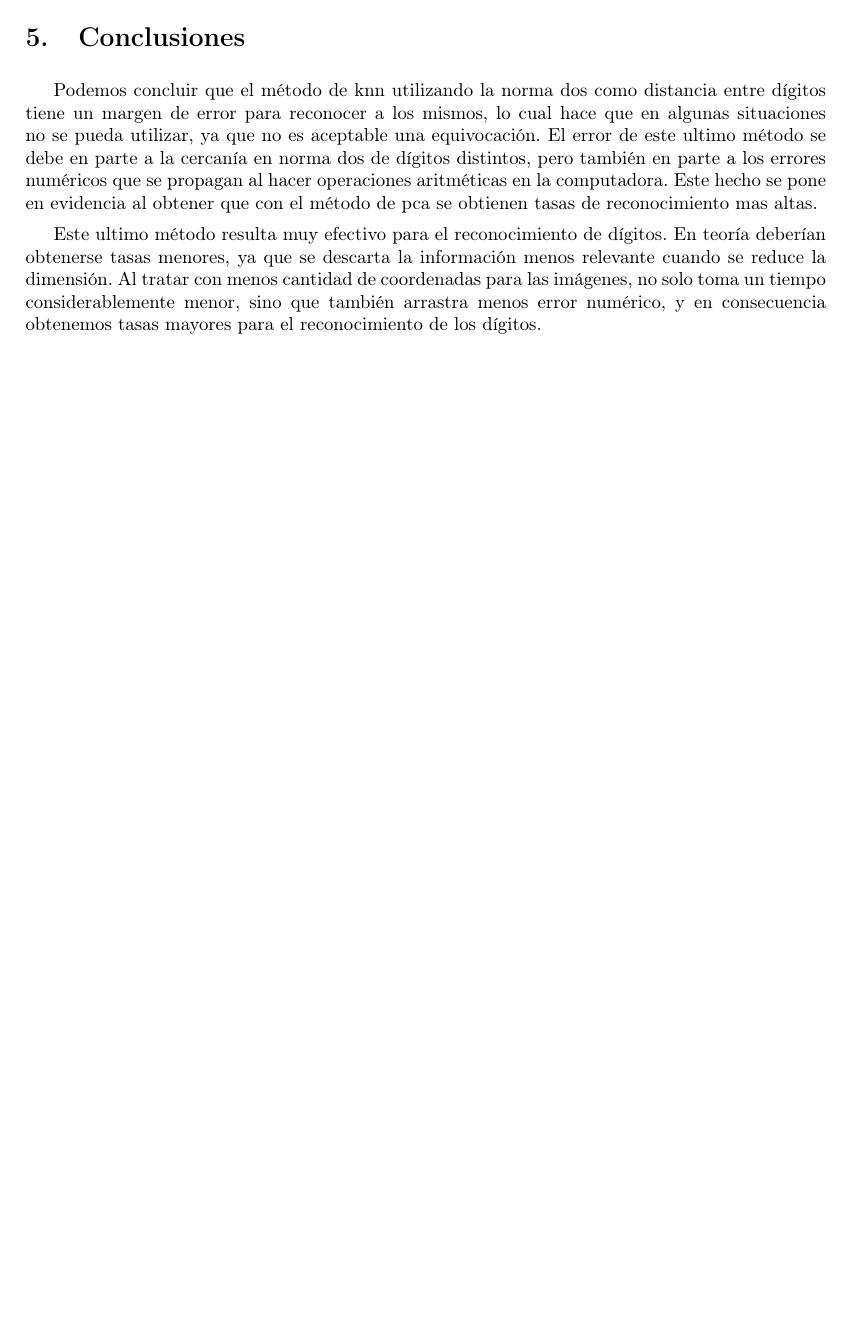
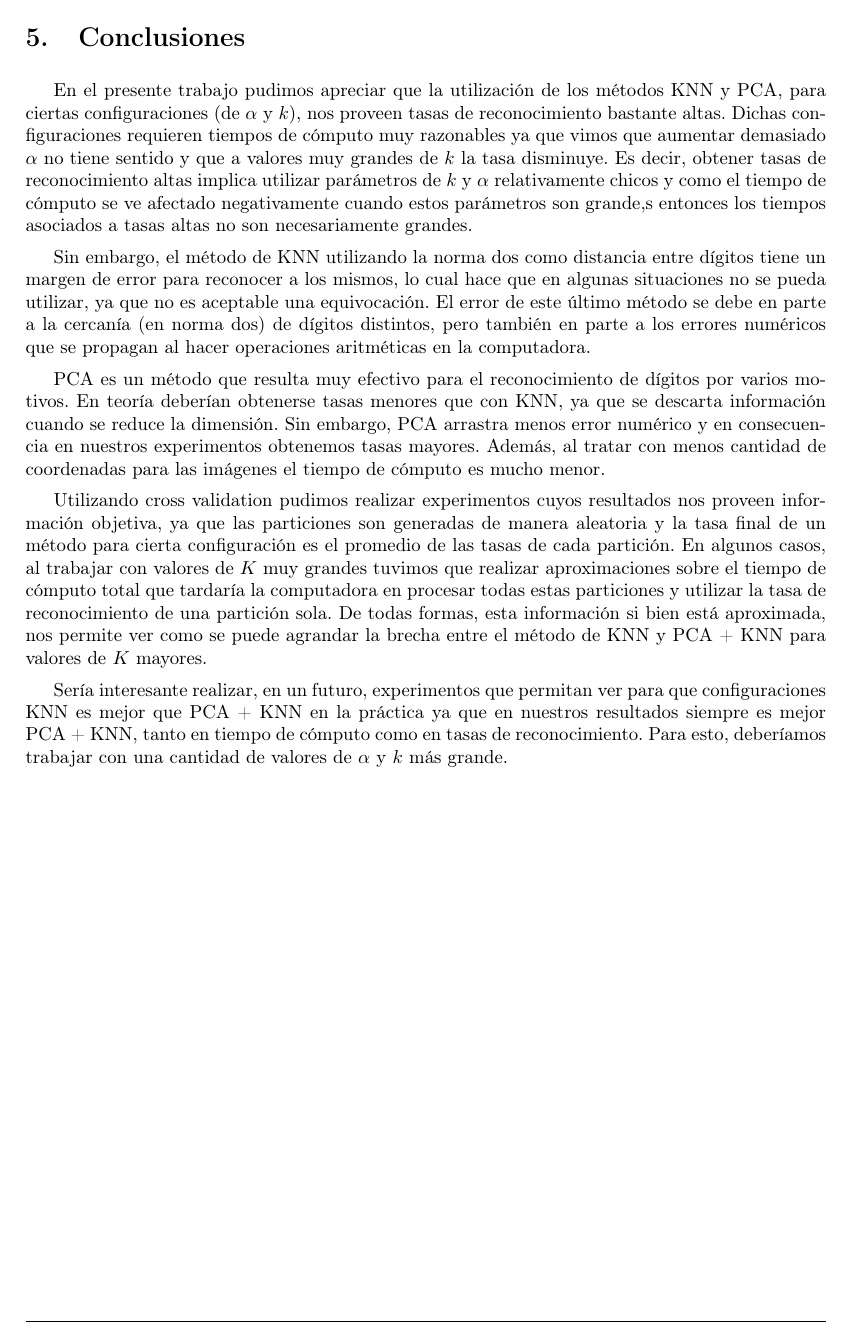
Before and after one commit to german94/image-processing, a LaTeX document (TP2/InformeCompleto/document.tex, which reads TP2/InformeCompleto/conclusion.tex): part of page 22 of 28, cut so that both start at the same text, the shorter picture padded with empty space. Compiled offline with pdfLaTeX.

Commit message:
conclusion hasta ahora

```diff
--- a/TP2/InformeCompleto/conclusion.tex
+++ b/TP2/InformeCompleto/conclusion.tex
@@ -4,6 +4,12 @@
 %y observaciones generales aplicables a todo el proceso. Mencionar también posibles
 %extensiones a los métodos, experimentos que hayan quedado pendientes, etc.
 
-Podemos concluir que el método de knn utilizando la norma dos como distancia entre dígitos tiene un margen de error para reconocer a los mismos, lo cual hace que en algunas situaciones no se pueda utilizar, ya que no es aceptable una equivocación. El error de este ultimo método se debe en parte a la cercanía en norma dos de dígitos distintos, pero también en parte a los errores numéricos que se propagan al hacer operaciones aritméticas en la computadora. Este hecho se pone en evidencia al obtener que con el método de pca se obtienen tasas de reconocimiento mas altas.
+En el presente trabajo pudimos apreciar que la utilización de los métodos KNN y PCA, para ciertas configuraciones (de $\alpha$ y $k$), nos proveen tasas de reconocimiento bastante altas. Dichas configuraciones requieren tiempos de cómputo muy razonables ya que vimos que aumentar demasiado $\alpha$ no tiene sentido y que a valores muy grandes de $k$ la tasa disminuye. Es decir, obtener tasas de reconocimiento altas implica utilizar parámetros de $k$ y $\alpha$ relativamente chicos y como el tiempo de cómputo se ve afectado negativamente cuando estos parámetros son grande,s entonces los tiempos asociados a tasas altas no son necesariamente grandes.
 
-Este ultimo método resulta muy efectivo para el reconocimiento de dígitos. En teoría deberían obtenerse tasas menores, ya que se descarta la información menos relevante cuando se reduce la dimensión. Al tratar con menos cantidad de coordenadas para las imágenes, no solo toma un tiempo considerablemente menor, sino que también arrastra menos error numérico, y en consecuencia obtenemos tasas mayores para el reconocimiento de los dígitos.
+Sin embargo, el método de KNN utilizando la norma dos como distancia entre dígitos tiene un margen de error para reconocer a los mismos, lo cual hace que en algunas situaciones no se pueda utilizar, ya que no es aceptable una equivocación. El error de este último método se debe en parte a la cercanía (en norma dos) de dígitos distintos, pero también en parte a los errores numéricos que se propagan al hacer operaciones aritméticas en la computadora.
+
+PCA es un método que resulta muy efectivo para el reconocimiento de dígitos por varios motivos. En teoría deberían obtenerse tasas menores que con KNN, ya que se descarta información cuando se reduce la dimensión. Sin embargo, PCA arrastra menos error numérico y en consecuencia en nuestros experimentos obtenemos tasas mayores. Además, al tratar con menos cantidad de coordenadas para las imágenes el tiempo de cómputo es mucho menor.
+
+Utilizando cross validation pudimos realizar experimentos cuyos resultados nos proveen información objetiva, ya que las particiones son generadas de manera aleatoria y la tasa final de un método para cierta configuración es el promedio de las tasas de cada partición. En algunos casos, al trabajar con valores de $K$ muy grandes tuvimos que realizar aproximaciones sobre el tiempo de cómputo total que tardaría la computadora en procesar todas estas particiones y utilizar la tasa de reconocimiento de una partición sola. De todas formas, esta información si bien está aproximada, nos permite ver como se puede agrandar la brecha entre el método de KNN y PCA + KNN para valores de $K$ mayores.
+
+Sería interesante realizar, en un futuro, experimentos que permitan ver para que configuraciones KNN es mejor que PCA + KNN en la práctica ya que en nuestros resultados siempre es mejor PCA + KNN, tanto en tiempo de cómputo como en tasas de reconocimiento. Para esto, deberíamos trabajar con una cantidad de valores de $\alpha$ y $k$ más grande.
```
Also changed, not shown: TP2/InformeCompleto/document.pdf, 2 other files.
